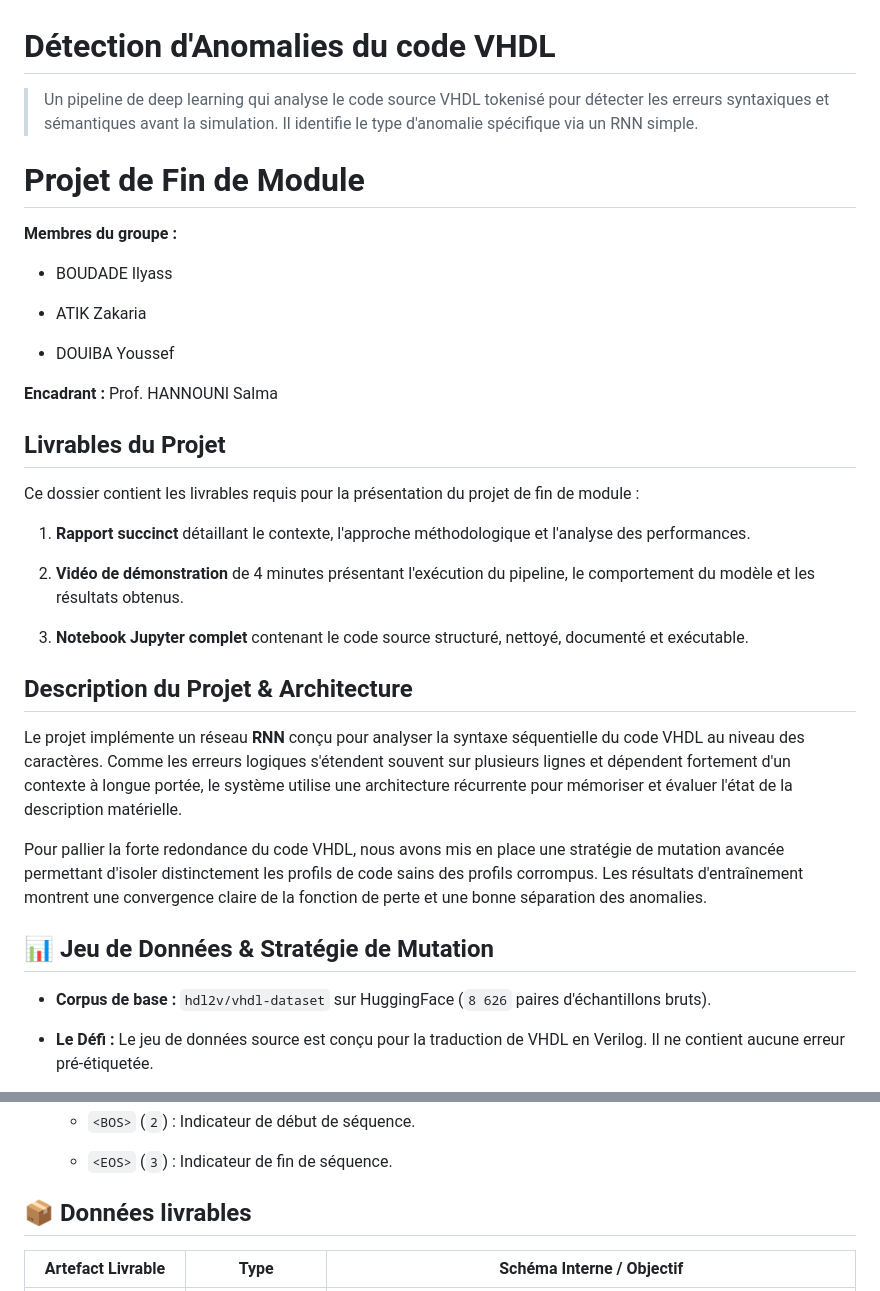
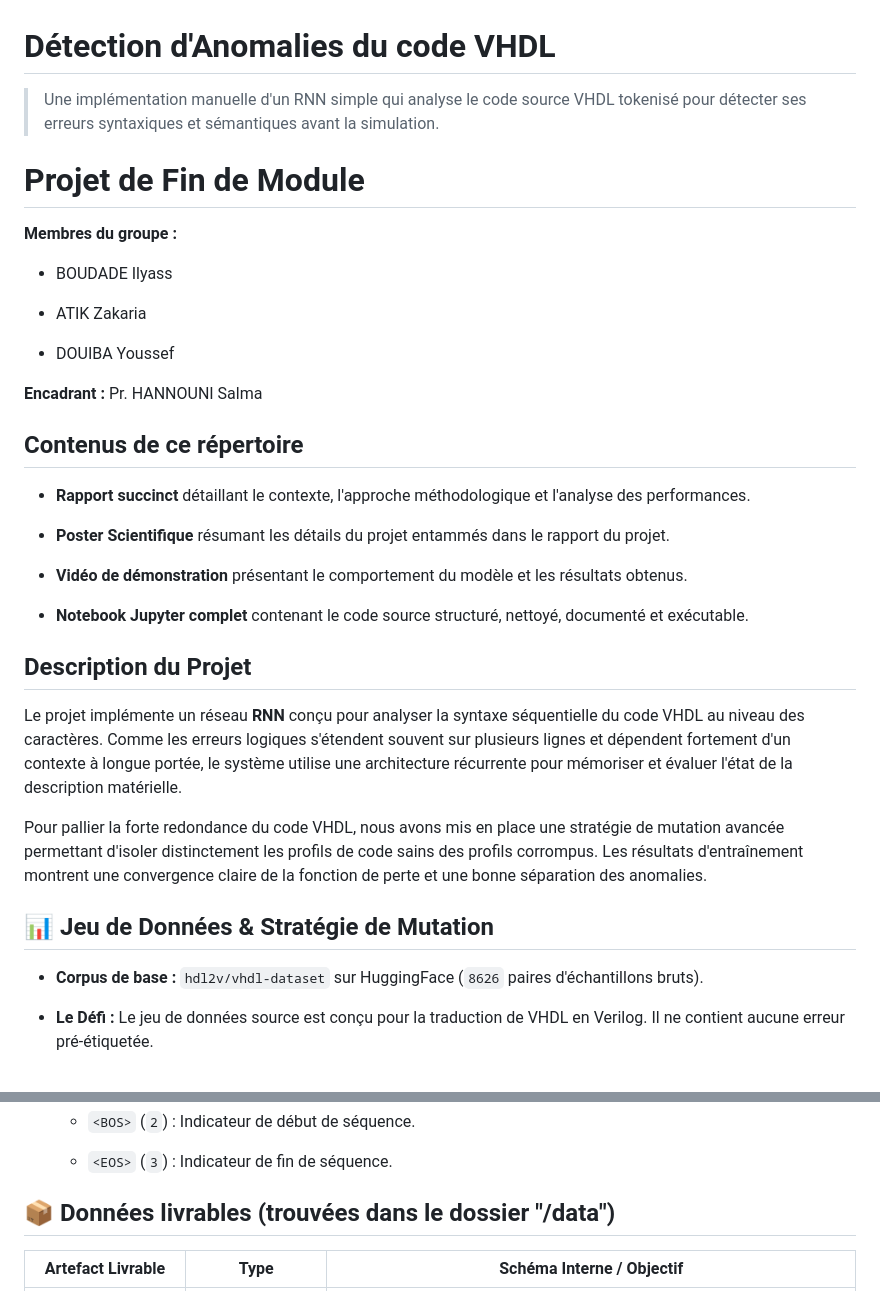
Before and after one commit to ilyassboudade/vhdl-anomaly-detection, a Markdown page: README.md, 2 parts joined by grey strips. Drawn GitHub-style.

```diff
--- a/README.md
+++ b/README.md
@@ -1,6 +1,6 @@
 # Détection d'Anomalies du code VHDL
 
-> Un pipeline de deep learning qui analyse le code source VHDL tokenisé pour détecter les erreurs syntaxiques et sémantiques avant la simulation. Il identifie le type d'anomalie spécifique via un RNN simple.
+> Une implémentation manuelle d'un RNN simple qui analyse le code source VHDL tokenisé pour détecter ses erreurs syntaxiques et sémantiques avant la simulation.
 
 # Projet de Fin de Module
 
@@ -12,19 +12,19 @@
 
 - DOUIBA Youssef
 
-**Encadrant :** Prof. HANNOUNI Salma
+**Encadrant :** Pr. HANNOUNI Salma
 
-## Livrables du Projet
+## Contenus de ce répertoire
 
-Ce dossier contient les livrables requis pour la présentation du projet de fin de module :
+- **Rapport succinct** détaillant le contexte, l'approche méthodologique et l'analyse des performances.
 
-1. **Rapport succinct** détaillant le contexte, l'approche méthodologique et l'analyse des performances.
+- **Poster Scientifique** résumant les détails du projet entammés dans le rapport du projet.
 
-2. **Vidéo de démonstration** de 4 minutes présentant l'exécution du pipeline, le comportement du modèle et les résultats obtenus.
+- **Vidéo de démonstration** présentant le comportement du modèle et les résultats obtenus.
 
-3. **Notebook Jupyter complet** contenant le code source structuré, nettoyé, documenté et exécutable.
+- **Notebook Jupyter complet** contenant le code source structuré, nettoyé, documenté et exécutable.
 
-## Description du Projet & Architecture
+## Description du Projet
 
 Le projet implémente un réseau **RNN** conçu pour analyser la syntaxe séquentielle du code VHDL au niveau des caractères. Comme les erreurs logiques s'étendent souvent sur plusieurs lignes et dépendent fortement d'un contexte à longue portée, le système utilise une architecture récurrente pour mémoriser et évaluer l'état de la description matérielle.
 
@@ -32,7 +32,7 @@ Pour pallier la forte redondance du code VHDL, nous avons mis en place une strat
 
 ## 📊 Jeu de Données & Stratégie de Mutation
 
-- **Corpus de base :** `hdl2v/vhdl-dataset` sur HuggingFace (`8 626` paires d'échantillons bruts).
+- **Corpus de base :** `hdl2v/vhdl-dataset` sur HuggingFace (`8626` paires d'échantillons bruts).
 
 - **Le Défi :** Le jeu de données source est conçu pour la traduction de VHDL en Verilog. Il ne contient aucune erreur pré-étiquetée.
 
@@ -62,7 +62,7 @@ Pour garantir une augmentation minimale du vocabulaire et maximiser la force sé
 
   - `<EOS>` (`3`) : Indicateur de fin de séquence.
 
-## 📦 Données livrables
+## 📦 Données livrables (trouvées dans le dossier "/data")
 
 | **Artefact Livrable**  | **Type**          | **Schéma Interne / Objectif**                                                                       |
 | ---------------------- | ----------------- | --------------------------------------------------------------------------------------------------- |
```
